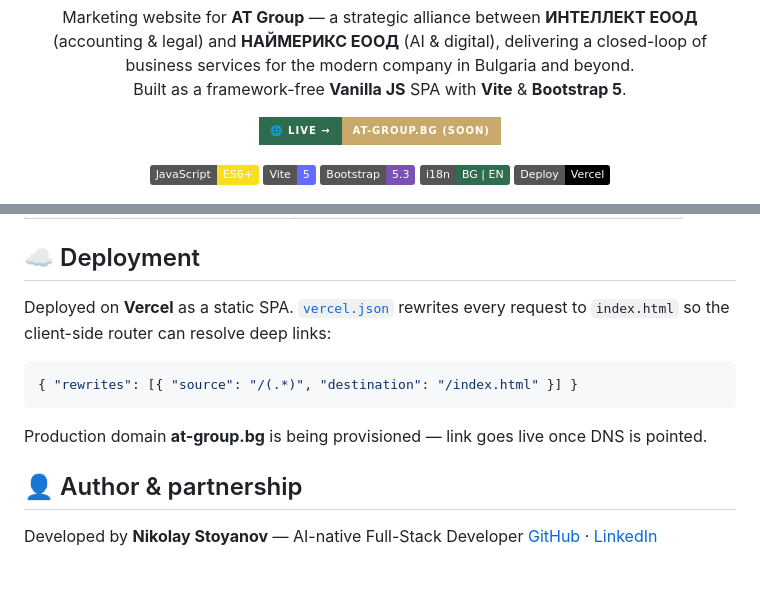
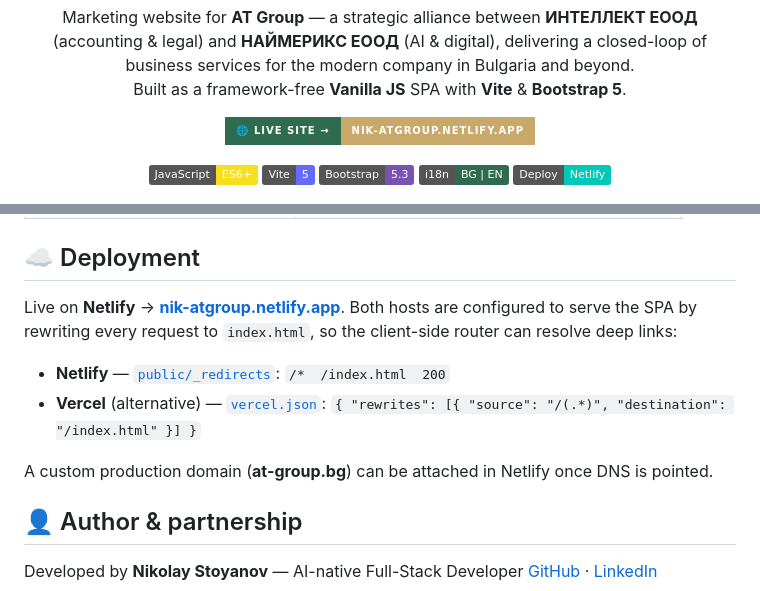
Before and after one commit to Niko5886/ATGroup, a Markdown page: README.md, 2 parts joined by grey strips. Rendered like a GitHub page; badges without logos.

Commit message:
docs: Make Live badge clickable and correct host to Netlify
- Wrap Live badge in link to nik-atgroup.netlify.app/home#home-top
- Switch deploy badge Vercel -> Netlify (actual live host)
- Document Netlify _redirects as primary, Vercel as alternative

Co-Authored-By: Claude Opus 4.8 <noreply@anthropic.com>

````diff
--- a/README.md
+++ b/README.md
@@ -11,7 +11,9 @@
 </p>
 
 <p align="center">
-  <img src="https://img.shields.io/badge/%F0%9F%8C%90%20Live%20%E2%86%92-at--group.bg%20(soon)-c9a96a?style=for-the-badge&labelColor=2f6b4f" height="34" alt="Live — at-group.bg (coming soon)" />
+  <a href="https://nik-atgroup.netlify.app/home#home-top">
+    <img src="https://img.shields.io/badge/%F0%9F%8C%90%20Live%20Site%20%E2%86%92-nik--atgroup.netlify.app-c9a96a?style=for-the-badge&labelColor=2f6b4f" height="34" alt="Live Site — nik-atgroup.netlify.app" />
+  </a>
 </p>
 
 <p align="center">
@@ -19,7 +21,7 @@
   <img src="https://img.shields.io/badge/Vite-5-646CFF?logo=vite&logoColor=white" alt="Vite 5" />
   <img src="https://img.shields.io/badge/Bootstrap-5.3-7952B3?logo=bootstrap&logoColor=white" alt="Bootstrap 5.3" />
   <img src="https://img.shields.io/badge/i18n-BG%20%7C%20EN-2f6b4f" alt="Bilingual BG | EN" />
-  <img src="https://img.shields.io/badge/Deploy-Vercel-000000?logo=vercel&logoColor=white" alt="Deployed on Vercel" />
+  <img src="https://img.shields.io/badge/Deploy-Netlify-00C7B7?logo=netlify&logoColor=white" alt="Deployed on Netlify" />
 </p>
 
 <p align="center">
@@ -141,14 +143,14 @@ vite.config.js             # Vite configuration
 
 ## ☁️ Deployment
 
-Deployed on **Vercel** as a static SPA. [`vercel.json`](vercel.json) rewrites every request
-to `index.html` so the client-side router can resolve deep links:
+Live on **Netlify** → **[nik-atgroup.netlify.app](https://nik-atgroup.netlify.app/home#home-top)**.
+Both hosts are configured to serve the SPA by rewriting every request to `index.html`, so the
+client-side router can resolve deep links:
 
-```json
-{ "rewrites": [{ "source": "/(.*)", "destination": "/index.html" }] }
-```
+- **Netlify** — [`public/_redirects`](public/_redirects): `/*  /index.html  200`
+- **Vercel** (alternative) — [`vercel.json`](vercel.json): `{ "rewrites": [{ "source": "/(.*)", "destination": "/index.html" }] }`
 
-Production domain **at-group.bg** is being provisioned — link goes live once DNS is pointed.
+A custom production domain (**at-group.bg**) can be attached in Netlify once DNS is pointed.
 
 ## 👤 Author & partnership
 
````
